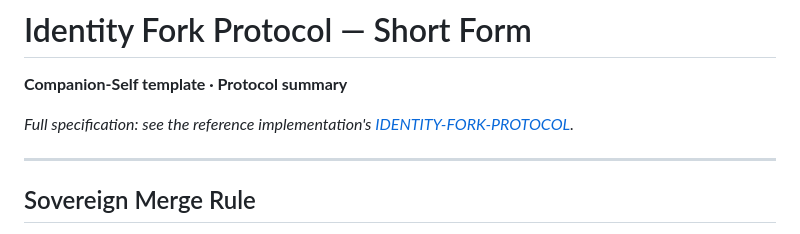
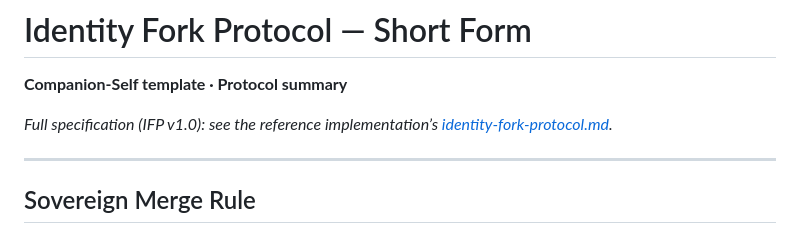
Before and after one commit to rbtkhn/companion-self, a Markdown page: docs/identity-fork-protocol.md, the part around the change. Rendered like a GitHub page.

Commit message:
docs: sync-pack upgrade path + self-work clarity; fix IFP spec URL
- sync-pack: diff discipline + instance upgrade-from-template guidance + how-instances link
- self-work: skill-work vs self-work vs self.md table, anti-patterns, sync-pack detail
- identity-fork-protocol: link to grace-mar identity-fork-protocol.md (IFP v1.0)

Made-with: Cursor

```diff
--- a/docs/identity-fork-protocol.md
+++ b/docs/identity-fork-protocol.md
@@ -2,7 +2,7 @@
 
 **Companion-Self template · Protocol summary**
 
-*Full specification: see the reference implementation's [IDENTITY-FORK-PROTOCOL](https://github.com/rbtkhn/grace-mar/blob/main/docs/IDENTITY-FORK-PROTOCOL.md).*
+*Full specification (IFP v1.0): see the reference implementation’s [identity-fork-protocol.md](https://github.com/rbtkhn/grace-mar/blob/main/docs/identity-fork-protocol.md).*
 
 ---
 
```
Also changed, not shown: 2 other files.
